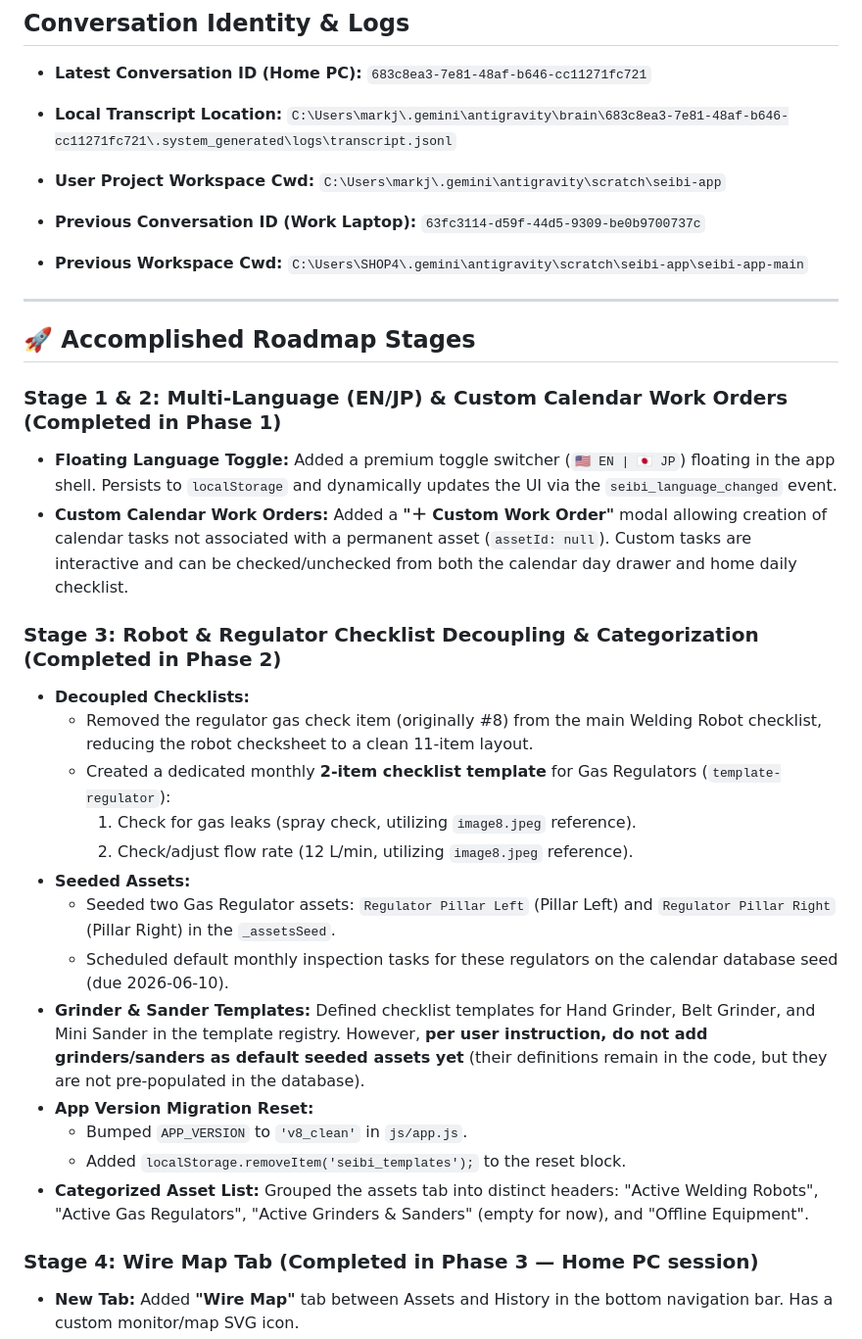
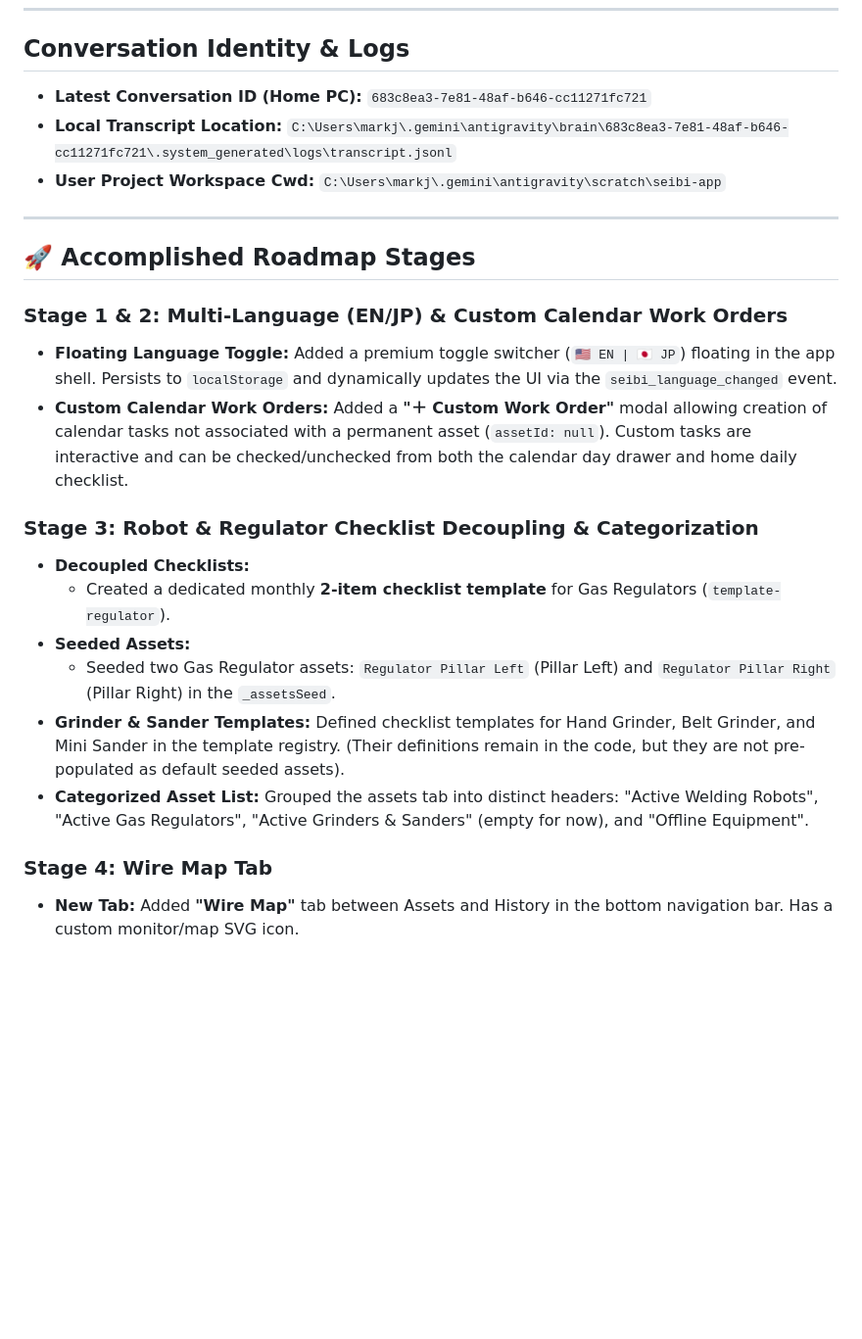
Before and after one commit to markjosephdsgatdula-dotcom/seibi-app, a Markdown page: CONVERSATION_CONTEXT.md, the part around one of its changes. Shown at 98% size. Drawn GitHub-style; blank space fills up the shorter version.

```diff
--- a/CONVERSATION_CONTEXT.md
+++ b/CONVERSATION_CONTEXT.md
@@ -9,31 +9,21 @@ This file serves as a handoff context document for the next Antigravity AI codin
 * **Local Transcript Location:** `C:\Users\markj\.gemini\antigravity\brain\683c8ea3-7e81-48af-b646-cc11271fc721\.system_generated\logs\transcript.jsonl`
 * **User Project Workspace Cwd:** `C:\Users\markj\.gemini\antigravity\scratch\seibi-app`
 
-* **Previous Conversation ID (Work Laptop):** `63fc3114-d59f-44d5-9309-be0b9700737c`
-* **Previous Workspace Cwd:** `C:\Users\SHOP4\.gemini\antigravity\scratch\seibi-app\seibi-app-main`
-
 ---
 
 ## 🚀 Accomplished Roadmap Stages
 
-### Stage 1 & 2: Multi-Language (EN/JP) & Custom Calendar Work Orders (Completed in Phase 1)
+### Stage 1 & 2: Multi-Language (EN/JP) & Custom Calendar Work Orders
 * **Floating Language Toggle:** Added a premium toggle switcher (`🇺🇸 EN | 🇯🇵 JP`) floating in the app shell. Persists to `localStorage` and dynamically updates the UI via the `seibi_language_changed` event.
 * **Custom Calendar Work Orders:** Added a **"＋ Custom Work Order"** modal allowing creation of calendar tasks not associated with a permanent asset (`assetId: null`). Custom tasks are interactive and can be checked/unchecked from both the calendar day drawer and home daily checklist.
 
-### Stage 3: Robot & Regulator Checklist Decoupling & Categorization (Completed in Phase 2)
+### Stage 3: Robot & Regulator Checklist Decoupling & Categorization
 * **Decoupled Checklists:**
-  * Removed the regulator gas check item (originally #8) from the main Welding Robot checklist, reducing the robot checksheet to a clean 11-item layout.
-  * Created a dedicated monthly **2-item checklist template** for Gas Regulators (`template-regulator`):
-    1. Check for gas leaks (spray check, utilizing `image8.jpeg` reference).
-    2. Check/adjust flow rate (12 L/min, utilizing `image8.jpeg` reference).
+  * Created a dedicated monthly **2-item checklist template** for Gas Regulators (`template-regulator`).
 * **Seeded Assets:**
   * Seeded two Gas Regulator assets: `Regulator Pillar Left` (Pillar Left) and `Regulator Pillar Right` (Pillar Right) in the `_assetsSeed`.
-  * Scheduled default monthly inspection tasks for these regulators on the calendar database seed (due 2026-06-10).
-* **Grinder & Sander Templates:** Defined checklist templates for Hand Grinder, Belt Grinder, and Mini Sander in the template registry. However, **per user instruction, do not add grinders/sanders as default seeded assets yet** (their definitions remain in the code, but they are not pre-populated in the database).
-* **App Version Migration Reset:**
-  * Bumped `APP_VERSION` to `'v8_clean'` in `js/app.js`.
-  * Added `localStorage.removeItem('seibi_templates');` to the reset block.
+* **Grinder & Sander Templates:** Defined checklist templates for Hand Grinder, Belt Grinder, and Mini Sander in the template registry. (Their definitions remain in the code, but they are not pre-populated as default seeded assets).
 * **Categorized Asset List:** Grouped the assets tab into distinct headers: "Active Welding Robots", "Active Gas Regulators", "Active Grinders & Sanders" (empty for now), and "Offline Equipment".
 
-### Stage 4: Wire Map Tab (Completed in Phase 3 — Home PC session)
+### Stage 4: Wire Map Tab
 * **New Tab:** Added **"Wire Map"** tab between Assets and History in the bottom navigation bar. Has a custom monitor/map SVG icon.
```
Also changed, not shown: other parts of CONVERSATION_CONTEXT.md (+31 -43 lines).
